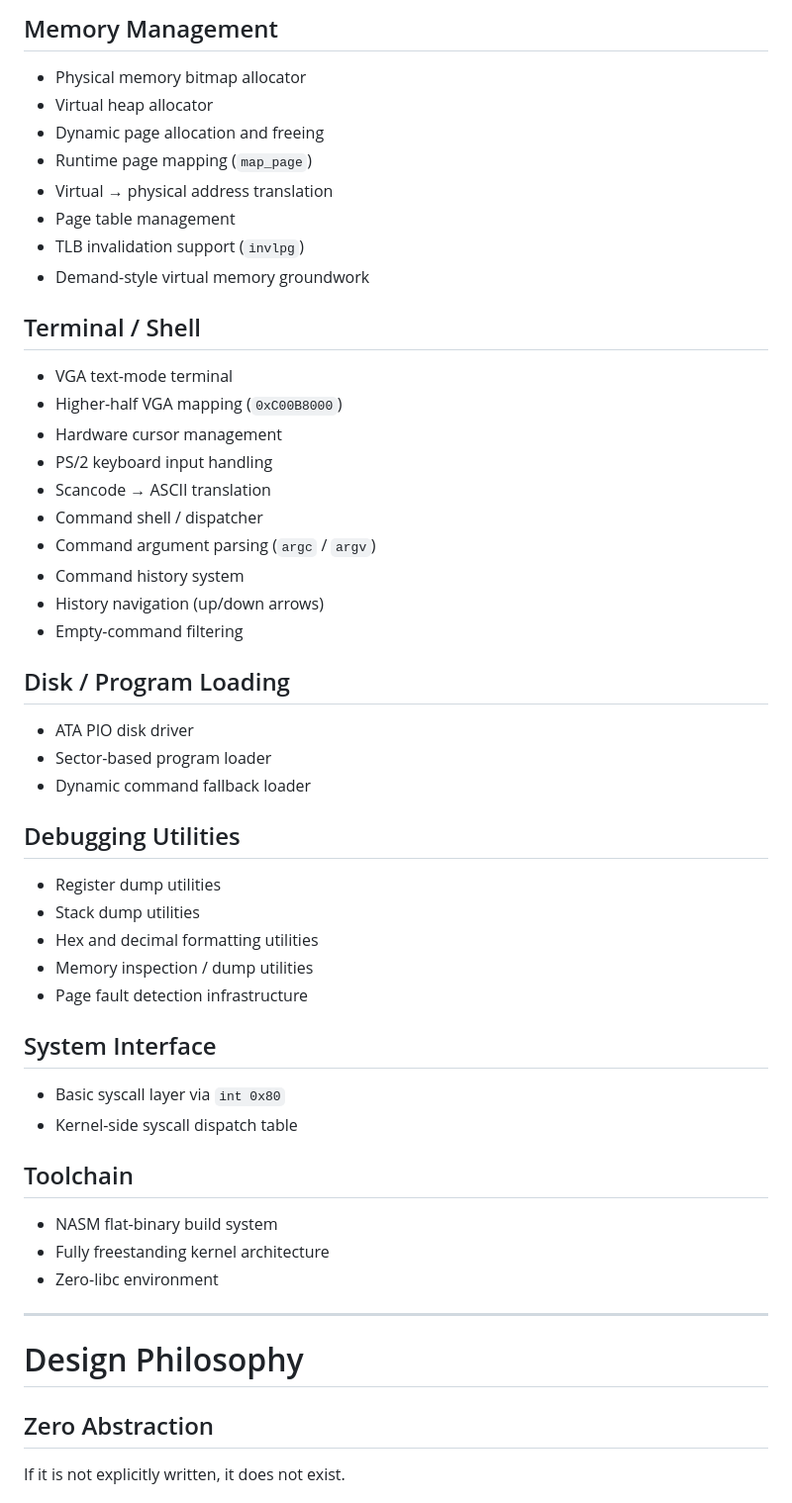
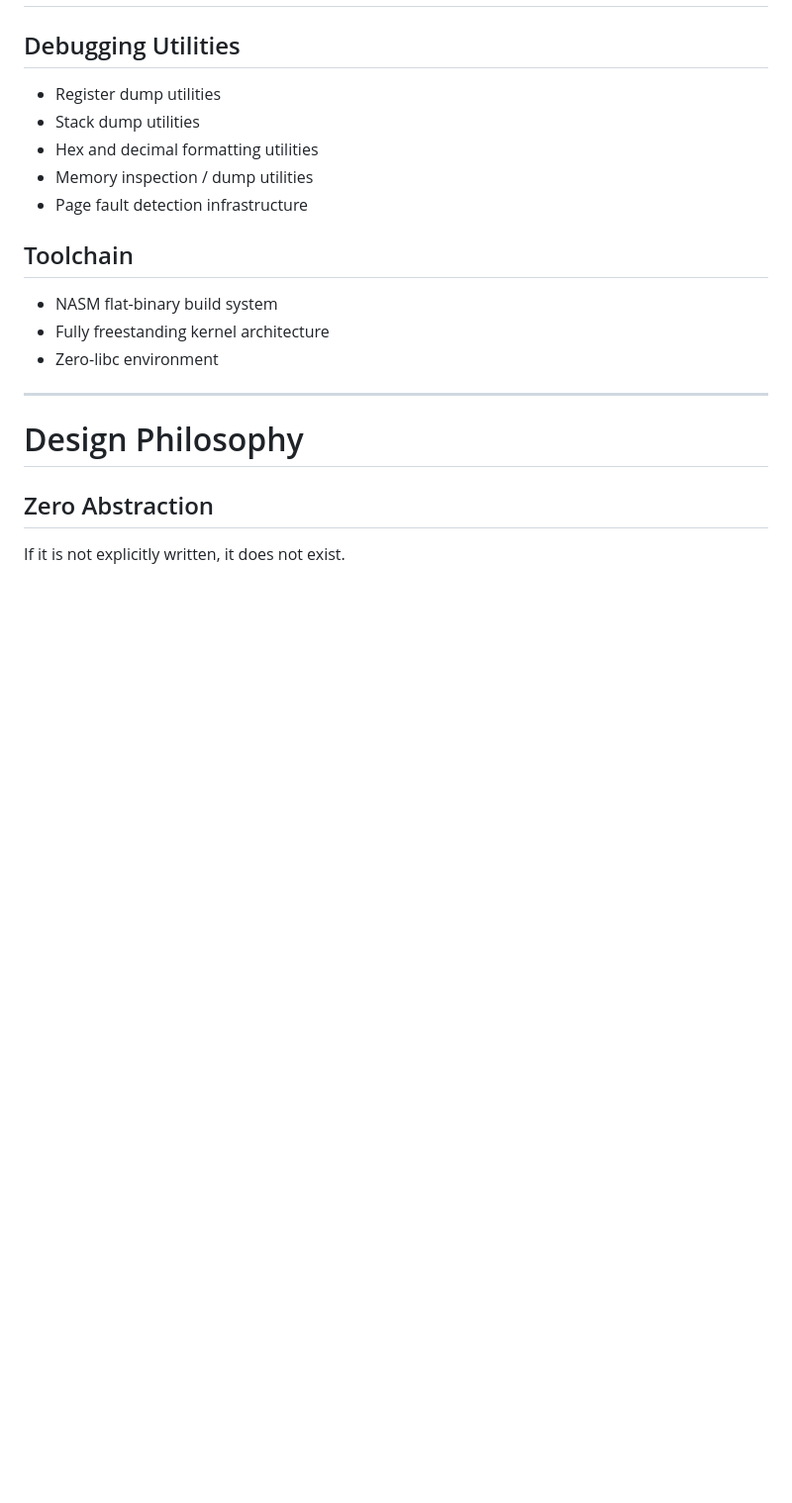
Before and after one commit to michael-x86/code, a Markdown page: README.md, the part around one of its changes. Shown at 99% size. Rendered like a GitHub page; blank space fills up the shorter version.

```diff
--- a/README.md
+++ b/README.md
@@ -54,32 +45,3 @@ If something works, it is because the processor executed exactly the instruction
-## Memory Management
-
-- Physical memory bitmap allocator
-- Virtual heap allocator
-- Dynamic page allocation and freeing
-- Runtime page mapping (`map_page`)
-- Virtual → physical address translation
-- Page table management
-- TLB invalidation support (`invlpg`)
-- Demand-style virtual memory groundwork
-
-## Terminal / Shell
-
-- VGA text-mode terminal
-- Higher-half VGA mapping (`0xC00B8000`)
-- Hardware cursor management
-- PS/2 keyboard input handling
-- Scancode → ASCII translation
-- Command shell / dispatcher
-- Command argument parsing (`argc` / `argv`)
-- Command history system
-- History navigation (up/down arrows)
-- Empty-command filtering
-
-## Disk / Program Loading
-
-- ATA PIO disk driver
-- Sector-based program loader
-- Dynamic command fallback loader
 
 ## Debugging Utilities
 
@@ -88,11 +50,6 @@ If something works, it is because the processor executed exactly the instruction
 - Hex and decimal formatting utilities
 - Memory inspection / dump utilities
 - Page fault detection infrastructure
-
-## System Interface
-
-- Basic syscall layer via `int 0x80`
-- Kernel-side syscall dispatch table
 
 ## Toolchain
 
```
Also changed, not shown: other parts of README.md (+18 -51 lines).
